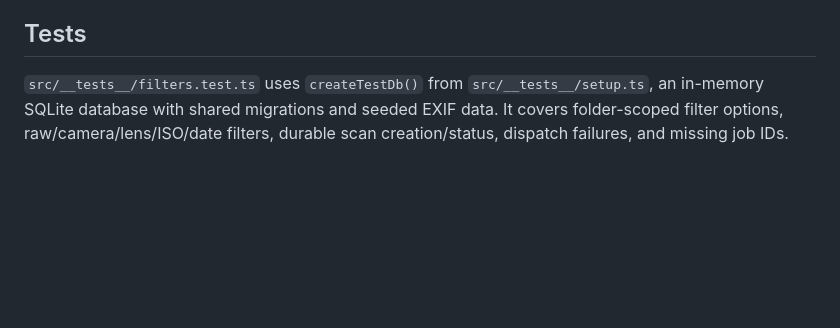
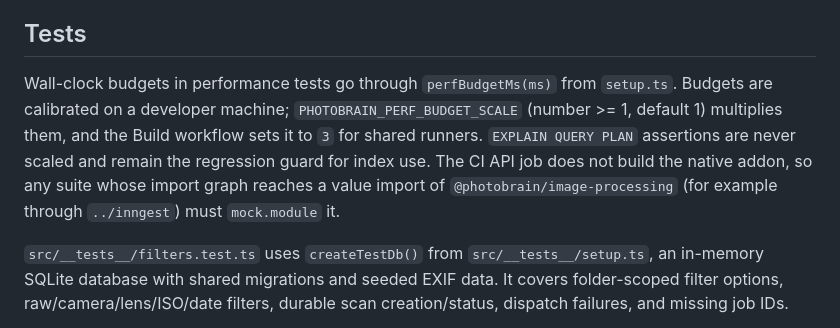
Before and after one commit to ericjohney/photobrain, a Markdown page: apps/api/AGENTS.md, the part around the change. GitHub-like rendering; blank space fills up the shorter version.

Commit message:
docs(api): document perf budget scaling and the addon mock rule

```diff
--- a/apps/api/AGENTS.md
+++ b/apps/api/AGENTS.md
@@ -513,6 +513,8 @@ The two POST maintenance routes are operational leftovers. HEIC reprocessing for
 
 ## Tests
 
+Wall-clock budgets in performance tests go through `perfBudgetMs(ms)` from `setup.ts`. Budgets are calibrated on a developer machine; `PHOTOBRAIN_PERF_BUDGET_SCALE` (number >= 1, default 1) multiplies them, and the Build workflow sets it to `3` for shared runners. `EXPLAIN QUERY PLAN` assertions are never scaled and remain the regression guard for index use. The CI API job does not build the native addon, so any suite whose import graph reaches a value import of `@photobrain/image-processing` (for example through `../inngest`) must `mock.module` it.
+
 `src/__tests__/filters.test.ts` uses `createTestDb()` from `src/__tests__/setup.ts`, an in-memory SQLite database with shared migrations and seeded EXIF data. It covers folder-scoped filter options, raw/camera/lens/ISO/date filters, durable scan creation/status, dispatch failures, and missing job IDs.
 
 `src/__tests__/junk-review.test.ts` runs in an isolated child process (`PHOTOBRAIN_JUNK_TEST_CHILD=1`) with the database, native executor, and Inngest client mocked. It covers reason order and threshold/score boundaries, stale-generation and stale-version quality rows, candidate exclusions, counts independent of reason/cursor, ID-keyset pagination without duplicates or gaps (including resolution between pages), `resolveJunk` effects and validation, `analyze-quality-v1` eligibility, idempotency, 200-row steps, generation changes between measurement and write, tRPC/v1 shapes and 400s, the 8,000-photo performance/plan check (logged with `[junk-perf]`), and migration `0010` applied to a populated `0009` database.
```
